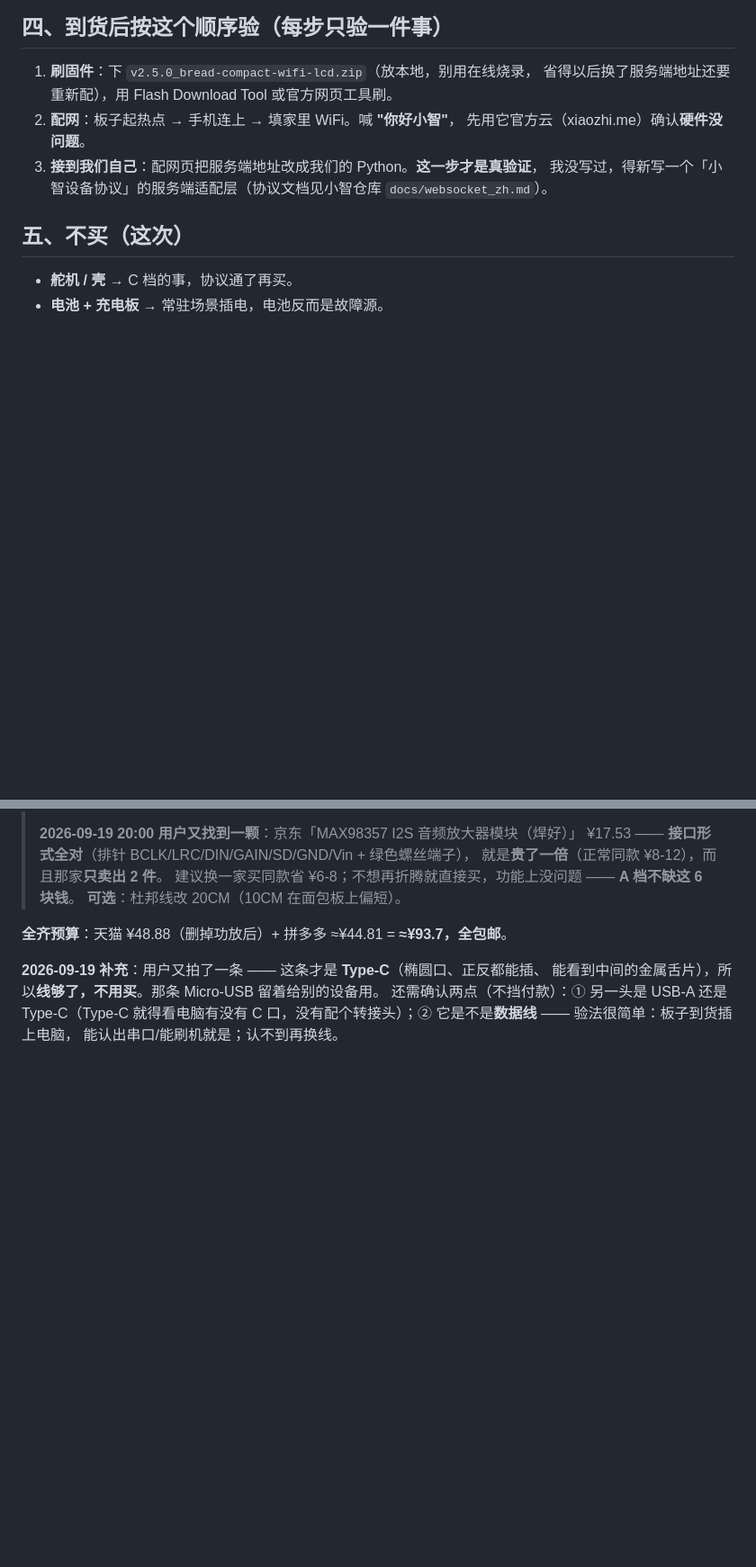
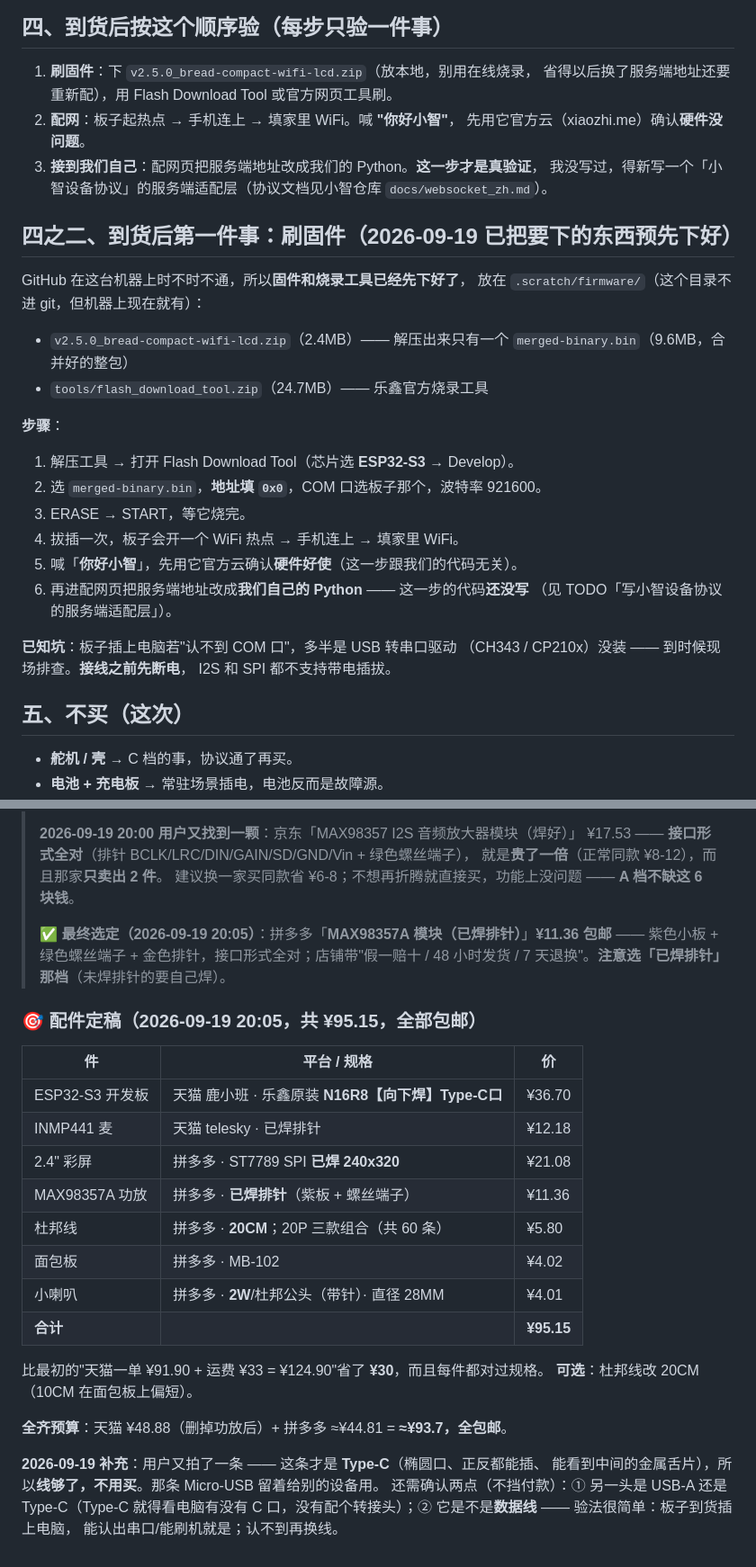
Before and after one commit to xiaoxiaoyu66/xiaoyu-robot, a Markdown page: docs/A档购物清单.md, 2 parts joined by grey strips. Shown at 90% size. Rendered like a GitHub page; blank space fills up the shorter version.

Commit message:
docs(采购): 配件定稿 ¥95.15（功放定了）+ 预下载固件与烧录工具
- 功放最终选拼多多「MAX98357A 模块（已焊排针）」¥11.36 包邮（紫板+螺丝端子）
- 定稿清单 7 件共 ¥95.15 全包邮，比最初"天猫一单+¥33运费"省 ¥30
- GitHub 时通时不通，所以先把 v2.5.0_bread-compact-wifi-lcd.zip（含 merged-binary.bin）
  和 Espressif 官方 flash_download_tool.zip 下到 .scratch/firmware/（不进 git）
- 补「到货后刷机 SOP」：工具 -> 0x0 地址 -> ERASE/START -> 配网 -> 喊你好小智 -> 换服务端地址
- TODO：购物车核对项标记完成

```diff
--- a/docs/A档购物清单.md
+++ b/docs/A档购物清单.md
@@ -79,6 +79,29 @@ OLED 买回来是必扔的。
 3. **接到我们自己**：配网页把服务端地址改成我们的 Python。**这一步才是真验证**，
    我没写过，得新写一个「小智设备协议」的服务端适配层（协议文档见小智仓库
    `docs/websocket_zh.md`）。
+
+## 四之二、到货后第一件事：刷固件（2026-09-19 已把要下的东西预先下好）
+
+GitHub 在这台机器上时不时不通，所以**固件和烧录工具已经先下好了**，
+放在 `.scratch/firmware/`（这个目录不进 git，但机器上现在就有）：
+
+- `v2.5.0_bread-compact-wifi-lcd.zip`（2.4MB）—— 解压出来只有一个
+  `merged-binary.bin`（9.6MB，合并好的整包）
+- `tools/flash_download_tool.zip`（24.7MB）—— 乐鑫官方烧录工具
+
+**步骤**：
+
+1. 解压工具 → 打开 Flash Download Tool（芯片选 **ESP32-S3** → Develop）。
+2. 选 `merged-binary.bin`，**地址填 `0x0`**，COM 口选板子那个，波特率 921600。
+3. ERASE → START，等它烧完。
+4. 拔插一次，板子会开一个 WiFi 热点 → 手机连上 → 填家里 WiFi。
+5. 喊「**你好小智**」，先用它官方云确认**硬件好使**（这一步跟我们的代码无关）。
+6. 再进配网页把服务端地址改成**我们自己的 Python** —— 这一步的代码**还没写**
+   （见 TODO「写小智设备协议的服务端适配层」）。
+
+**已知坑**：板子插上电脑若"认不到 COM 口"，多半是 USB 转串口驱动
+（CH343 / CP210x）没装 —— 到时候现场排查。**接线之前先断电**，
+I2S 和 SPI 都不支持带电插拔。
 
 ## 五、不买（这次）
 
@@ -294,6 +317,25 @@ telesky 麦 ¥12.18 = ¥63.02（店铺优惠 -7.20 + 平台优惠 -3.74 已算
 > ¥17.53 —— **接口形式全对**（排针 BCLK/LRC/DIN/GAIN/SD/GND/Vin + 绿色螺丝端子），
 > 就是**贵了一倍**（正常同款 ¥8-12），而且那家**只卖出 2 件**。
 > 建议换一家买同款省 ¥6-8；不想再折腾就直接买，功能上没问题 —— **A 档不缺这 6 块钱**。
+>
+> **✅ 最终选定（2026-09-19 20:05）**：拼多多「**MAX98357A 模块（已焊排针）**」**¥11.36 包邮**
+> —— 紫色小板 + 绿色螺丝端子 + 金色排针，接口形式全对；店铺带"假一赔十 / 48 小时发货 /
+> 7 天退换"。**注意选「已焊排针」那档**（未焊排针的要自己焊）。
+
+### 🎯 配件定稿（2026-09-19 20:05，共 **¥95.15**，全部包邮）
+
+| 件 | 平台 / 规格 | 价 |
+|---|---|---|
+| ESP32-S3 开发板 | 天猫 鹿小班 · 乐鑫原装 **N16R8【向下焊】Type-C口** | ¥36.70 |
+| INMP441 麦 | 天猫 telesky · 已焊排针 | ¥12.18 |
+| 2.4" 彩屏 | 拼多多 · ST7789 SPI **已焊 240x320** | ¥21.08 |
+| MAX98357A 功放 | 拼多多 · **已焊排针**（紫板 + 螺丝端子） | ¥11.36 |
+| 杜邦线 | 拼多多 · **20CM**；20P 三款组合（共 60 条） | ¥5.80 |
+| 面包板 | 拼多多 · MB-102 | ¥4.02 |
+| 小喇叭 | 拼多多 · **2W**/杜邦公头（带针）· 直径 28MM | ¥4.01 |
+| **合计** | | **¥95.15** |
+
+比最初的"天猫一单 ¥91.90 + 运费 ¥33 = ¥124.90"省了 **¥30**，而且每件都对过规格。
 **可选**：杜邦线改 20CM（10CM 在面包板上偏短）。
 
 **全齐预算**：天猫 ¥48.88（删掉功放后）+ 拼多多 ≈¥44.81 = **≈¥93.7，全包邮**。
```
Also changed, not shown: TODO.md (+4 -4 lines).
